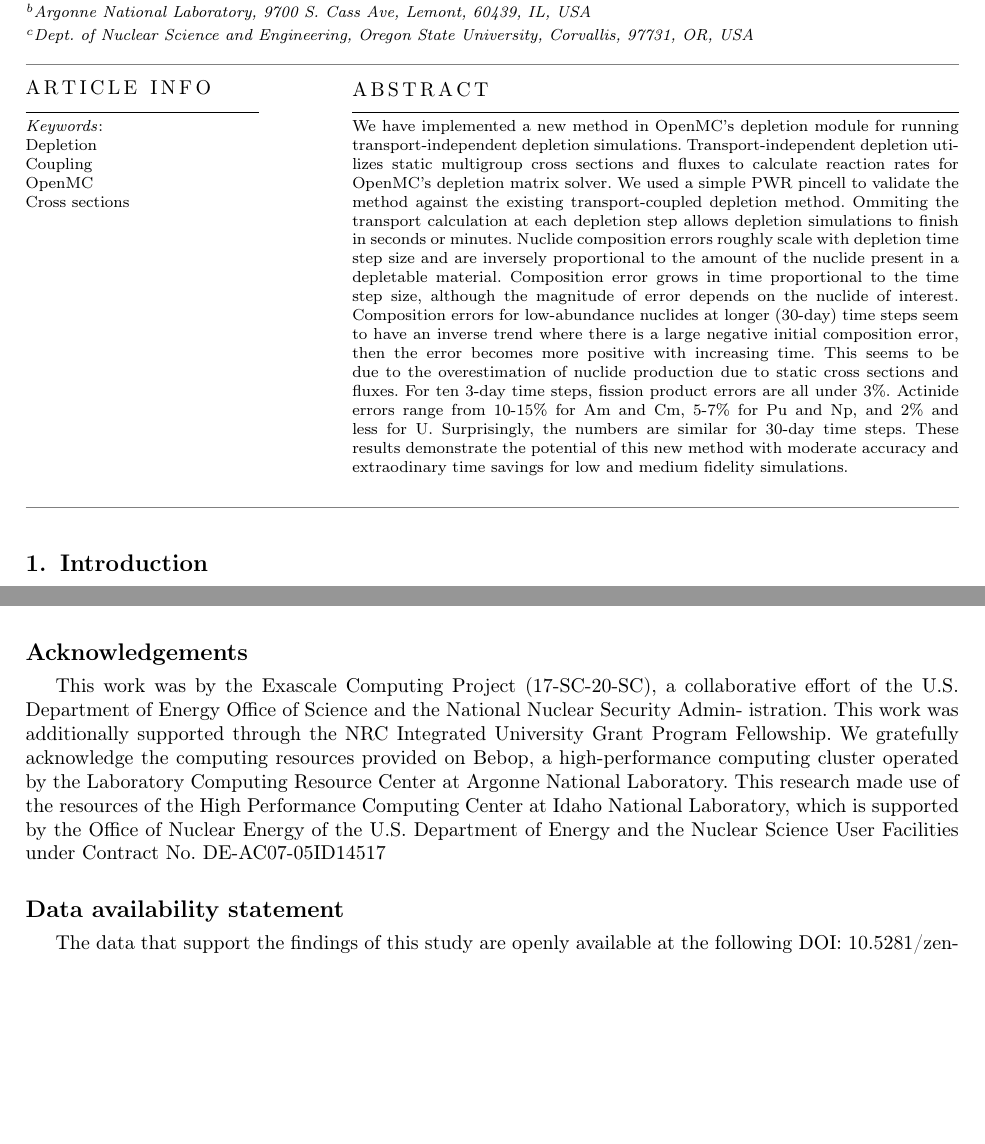
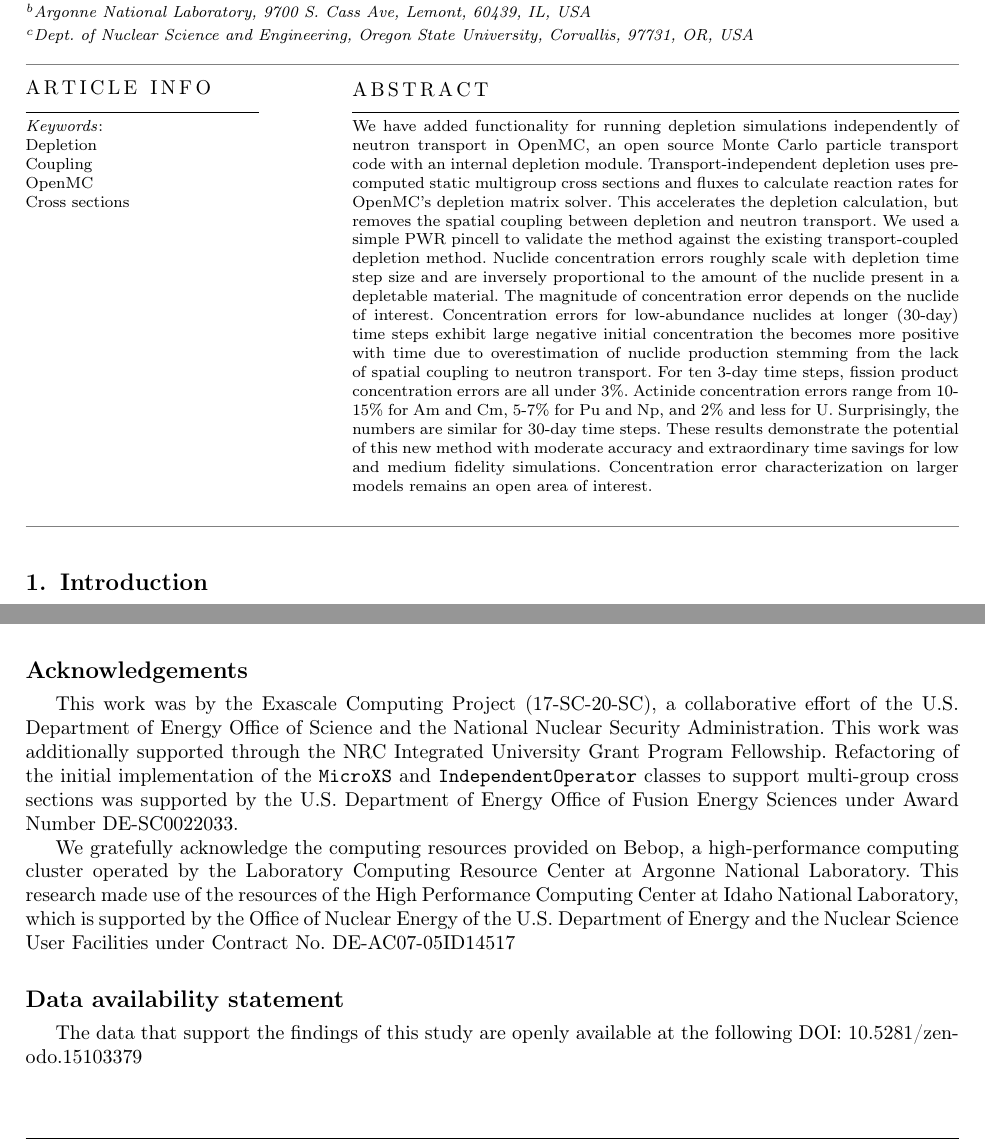
Before and after one commit to yardasol/2025-yardas-transport-independent-depletion, a LaTeX paper (paper/main.tex): two parts of pages 2 and 7 of 12 before the commit and two parts of pages 1 and 6 of 11 after it, joined at a grey line, cut so that both start at the same text, the shorter picture padded with empty space. Compiled offline with pdfLaTeX; a LaTeX package or settings file that is missing is left out.

Commit message:
update funding statement and DOI

```diff
--- a/paper/main.tex
+++ b/paper/main.tex
@@ -171,18 +171,11 @@ transport-independent depletion}
 
 % Here goes the abstract
 \begin{abstract}
-    We have implemented a new method in OpenMC's depletion module for running
-    transport-independent depletion simulations. Transport-independent depletion
-    utilizes static multigroup cross sections and fluxes to calculate reaction
-    rates for OpenMC's depletion matrix solver. We used a simple PWR pincell to
+    We have added functionality for running depletion simulations independently
+    of neutron transport in OpenMC, an open source Monte Carlo particle
+    transport code with an internal depletion module. Transport-independent
+    depletion uses pre-computed static multigroup cross sections and fluxes to
+    calculate reaction rates for OpenMC's depletion matrix solver. This
+    accelerates the depletion calculation, but removes the spatial coupling
+    between depletion and neutron transport. We used a simple PWR pincell to
     validate the method against the existing transport-coupled depletion method.
-    Ommiting the transport calculation at each depletion step allows depletion
-    simulations to finish in seconds or minutes. Nuclide composition
-    errors roughly scale with depletion time step size and are inversely
-    proportional to the amount of the nuclide present in a depletable material.
-    Composition error grows in time proportional to the time step size, although
-    the magnitude of error depends on the nuclide of interest.  Composition
-    errors for low-abundance nuclides at longer (30-day) time steps seem to have
-    an inverse trend where there is a large negative initial composition error,
-    then the error becomes more positive with increasing time. This seems to be
-    due to the overestimation of nuclide production due to static cross sections and
@@ -193,5 +182,17 @@ transport-independent depletion}
-    of this new method with moderate accuracy and extraodinary time savings for
-    low and medium fidelity simulations.
+    Nuclide concentration errors roughly scale with depletion time step size and
+    are inversely proportional to the amount of the nuclide present in a
+    depletable material. The magnitude of concentration error depends on the
+    nuclide of interest. Concentration errors for low-abundance nuclides at
+    longer (30-day) time steps exhibit large negative initial concentration the
+    becomes more positive with time due to overestimation of nuclide production
+    stemming from the lack of spatial coupling to neutron transport. For ten
+    3-day time steps, fission product concentration errors are all under 3\%.
+    Actinide concentration errors range from 10-15\% for \ce{Am} and \ce{Cm},
+    5-7\% for \ce{Pu} and \ce{Np}, and 2\% and less for \ce{U}. Surprisingly,
+    the numbers are similar for 30-day time steps. These results demonstrate the
+    potential of this new method with moderate accuracy and extraordinary time
+    savings for low and medium fidelity simulations. Concentration error
+    characterization on larger models remains an open area of interest.
 \end{abstract}
 
 % Use if graphical abstract is present
@@ -284,18 +285,23 @@ transport-independent depletion}
 \section*{Acknowledgements}
 This work was by the Exascale Computing Project (17-SC-20-SC), a collaborative
 effort of the U.S. Department of Energy Office of Science and the National
-Nuclear Security Admin- istration. This work was additionally supported through
+Nuclear Security Administration. This work was additionally supported through
 the NRC Integrated University Grant Program Fellowship. %Huff funding?
+Refactoring of the initial implementation of the \verb.MicroXS. and
+\verb.IndependentOperator. classes to support multi-group cross sections was
+supported by the U.S. Department of Energy Office of Fusion Energy Sciences
+under Award Number DE-SC0022033.
+
 We gratefully acknowledge the computing resources provided on Bebop, a
 high-performance computing cluster operated by the Laboratory Computing Resource
 Center at Argonne National Laboratory.  This research made use of the resources
 of the High Performance Computing Center at Idaho National Laboratory, which is
 supported by the Office of Nuclear Energy of the U.S. Department of Energy and
-the Nuclear Science User Facilities under Contract No.  DE-AC07-05ID14517
+the Nuclear Science User Facilities under Contract No. DE-AC07-05ID14517
 
 \section*{Data availability statement}
 The data that support the findings of this study are openly available at the
-following DOI: 10.5281/zenodo.15103043.
+following DOI: 10.5281/zenodo.15103379
 
 %% Loading bibliography style file
 %\bibliographystyle{model1-num-names}
```
Also changed, not shown: paper/main.tex (14 more changed lines).
